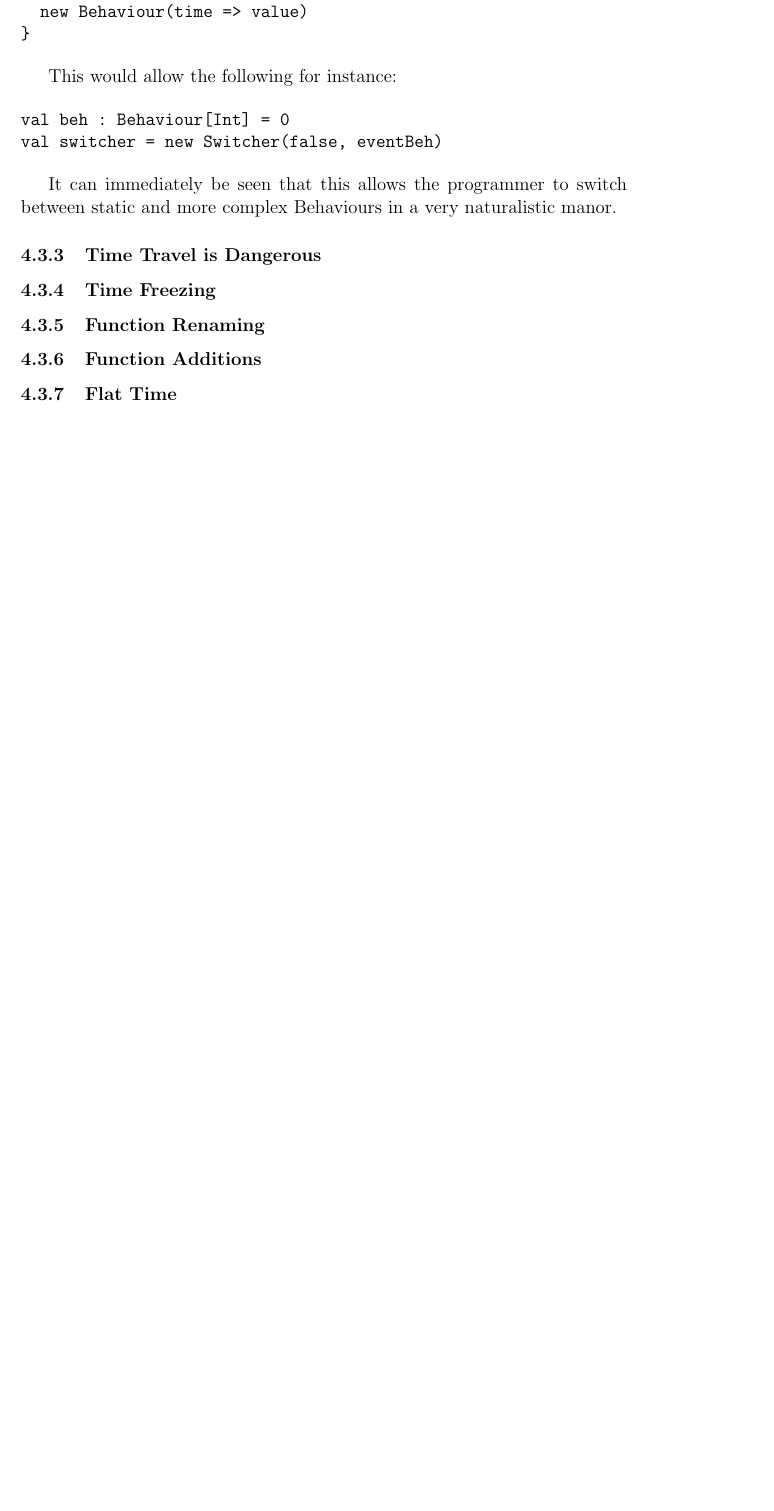
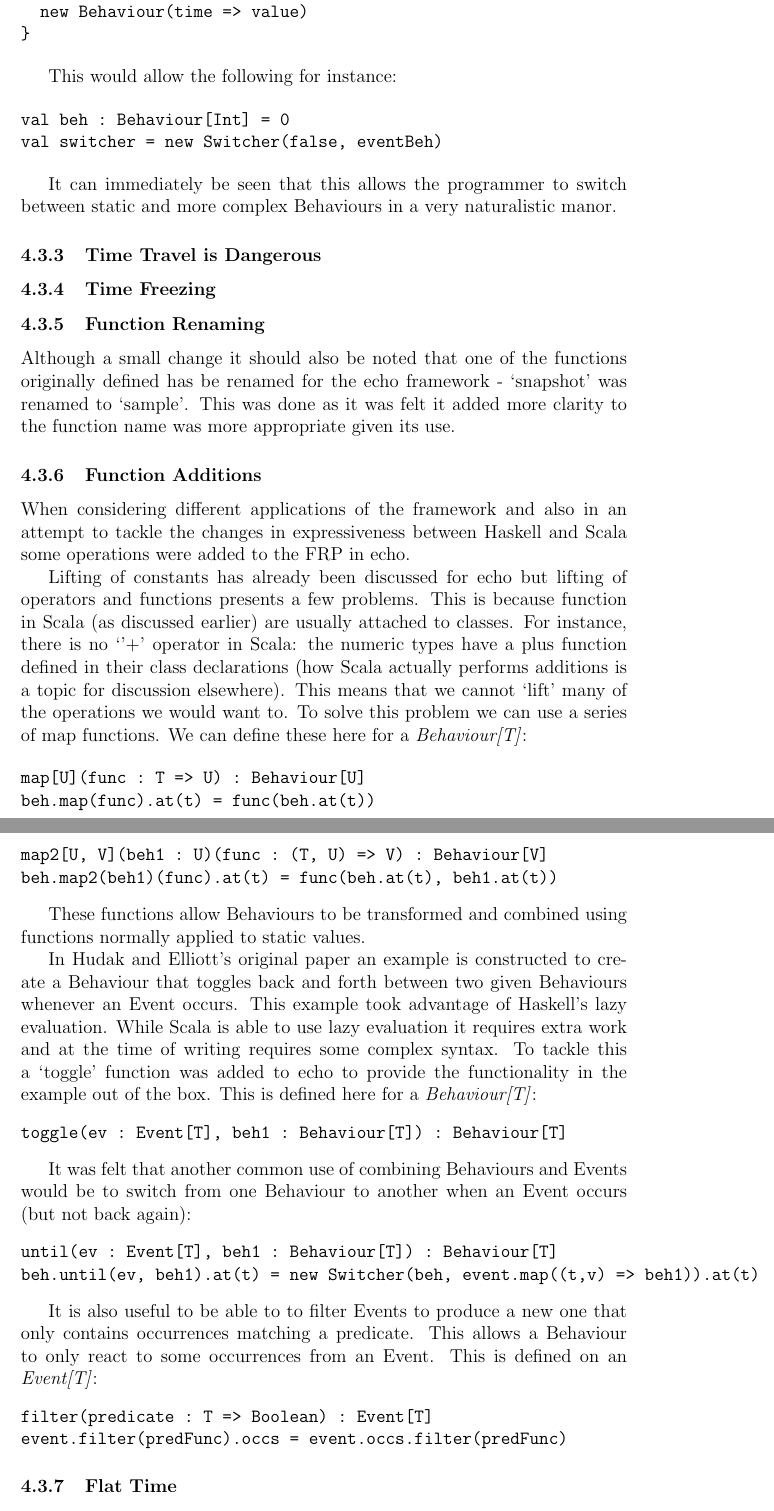
Before and after one commit to seadowg/echo, a LaTeX document (src/report/echo.tex): part of page 10 of 12 before the commit and two parts of pages 10 and 11 of 13 after it, the two joined at a grey line, cut so that both start at the same text, the shorter picture padded with empty space. Compiled offline with pdfLaTeX.

Commit message:
Write up function addition section

```diff
--- a/src/report/echo.tex
+++ b/src/report/echo.tex
@@ -237,13 +237,61 @@ val switcher = new Switcher(false, eventBeh)
         % Describe dynamic FRP problems and initial setup phase
 
       \subsubsection{Function Renaming}
-        % snapshot -> sample
+        Although a small change it should also be noted that one of the functions originally defined
+        has be renamed for the echo framework - `snapshot' was renamed to `sample'. This was done as
+        it was felt it added more clarity to the function name was more appropriate given its use.
 
       \subsubsection{Function Additions}
-        % mapping to replace lifting
-        % toggle
-        % until
-        % filter
+        When considering different applications of the framework and also in an attempt to
+        tackle the changes in expressiveness between Haskell and Scala some operations
+        were added to the FRP in echo.
+
+        Lifting of constants has already been discussed for echo but lifting of operators and
+        functions presents a few problems. This is because function in Scala (as discussed earlier)
+        are usually attached to classes. For instance, there is no `'+' operator in Scala: the numeric
+        types have a plus function defined in their class declarations (how Scala actually performs additions
+        is a topic for discussion elsewhere). This means that we cannot `lift' many of the operations we
+        would want to. To solve this problem we can use a series of map functions. We can define these
+        here for a \emph{Behaviour[T]}:
+
+\begin{verbatim}
+map[U](func : T => U) : Behaviour[U]
+beh.map(func).at(t) = func(beh.at(t))
+
+map2[U, V](beh1 : U)(func : (T, U) => V) : Behaviour[V]
+beh.map2(beh1)(func).at(t) = func(beh.at(t), beh1.at(t))
+\end{verbatim}
+
+        These functions allow Behaviours to be transformed and combined using functions
+        normally applied to static values.
+
+        In Hudak and Elliott's original paper an example is constructed to create a Behaviour
+        that toggles back and forth between two given Behaviours whenever an Event occurs. This
+        example took advantage of Haskell's lazy evaluation. While Scala is able to use lazy evaluation
+        it requires extra work and at the time of writing requires some complex syntax. To tackle this
+        a `toggle' function was added to echo to provide the functionality in the example out of the box.
+        This is defined here for a \emph{Behaviour[T]}:
+
+\begin{verbatim}
+toggle(ev : Event[T], beh1 : Behaviour[T]) : Behaviour[T]
+\end{verbatim}
+
+        It was felt that another common use of combining Behaviours and Events would be
+        to switch from one Behaviour to another when an Event occurs (but not back again):
+
+\begin{verbatim}
+until(ev : Event[T], beh1 : Behaviour[T]) : Behaviour[T]
+beh.until(ev, beh1).at(t) = new Switcher(beh, event.map((t,v) => beh1)).at(t)
+\end{verbatim}
+
+        It is also useful to be able to to filter Events to produce a new one that only
+        contains occurrences matching a predicate. This allows a Behaviour to only react
+        to some occurrences from an Event. This is defined on an \emph{Event[T]}:
+
+\begin{verbatim}
+filter(predicate : T => Boolean) : Event[T]
+event.filter(predFunc).occs = event.occs.filter(predFunc)
+\end{verbatim}
 
       \subsubsection{Flat Time}
         % Time is a flat double value externally due to restrictions
```
